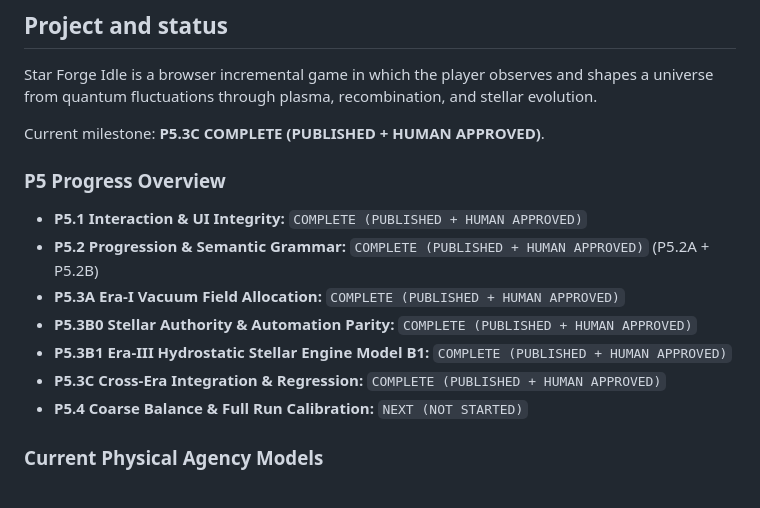
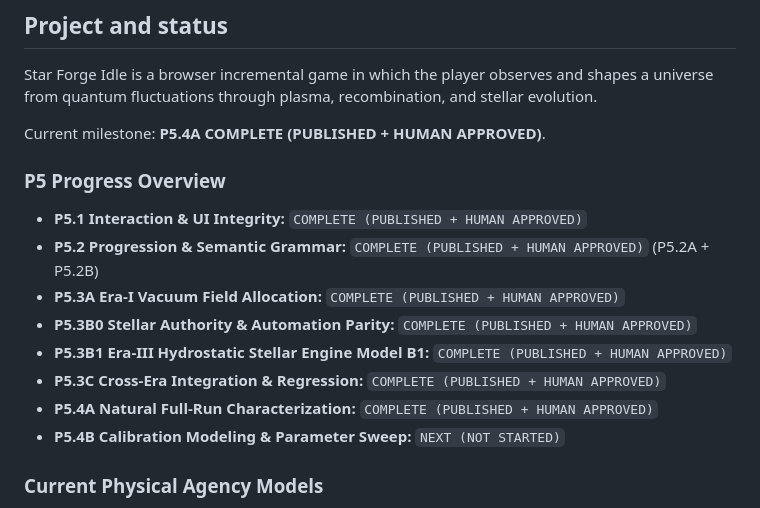
Before and after one commit to Entropy030/star-forge-idle, a Markdown page: HANDOVER.md, the part around one of its changes. Rendered like a GitHub page.

Commit message:
docs(p5): approve balance characterization

```diff
--- a/HANDOVER.md
+++ b/HANDOVER.md
@@ -6,7 +6,7 @@ Last verified during P5.3C (2026-08-19).
 
 Star Forge Idle is a browser incremental game in which the player observes and shapes a universe from quantum fluctuations through plasma, recombination, and stellar evolution.
 
-Current milestone: **P5.3C COMPLETE (PUBLISHED + HUMAN APPROVED)**.
+Current milestone: **P5.4A COMPLETE (PUBLISHED + HUMAN APPROVED)**.
 
 ### P5 Progress Overview
 
@@ -16,7 +16,8 @@ Current milestone: **P5.3C COMPLETE (PUBLISHED + HUMAN APPROVED)**.
 - **P5.3B0 Stellar Authority & Automation Parity:** `COMPLETE (PUBLISHED + HUMAN APPROVED)`
 - **P5.3B1 Era-III Hydrostatic Stellar Engine Model B1:** `COMPLETE (PUBLISHED + HUMAN APPROVED)`
 - **P5.3C Cross-Era Integration & Regression:** `COMPLETE (PUBLISHED + HUMAN APPROVED)`
-- **P5.4 Coarse Balance & Full Run Calibration:** `NEXT (NOT STARTED)`
+- **P5.4A Natural Full-Run Characterization:** `COMPLETE (PUBLISHED + HUMAN APPROVED)`
+- **P5.4B Calibration Modeling & Parameter Sweep:** `NEXT (NOT STARTED)`
 
 ### Current Physical Agency Models
 
```
Also changed, not shown: other parts of HANDOVER.md (+6 -1 lines), docs/07_TESTING_AND_CI.md (+1 -0 lines), docs/09_P5_CORE_LOOP_AND_PRODUCT_COHESION.md (+4 -3 lines).
